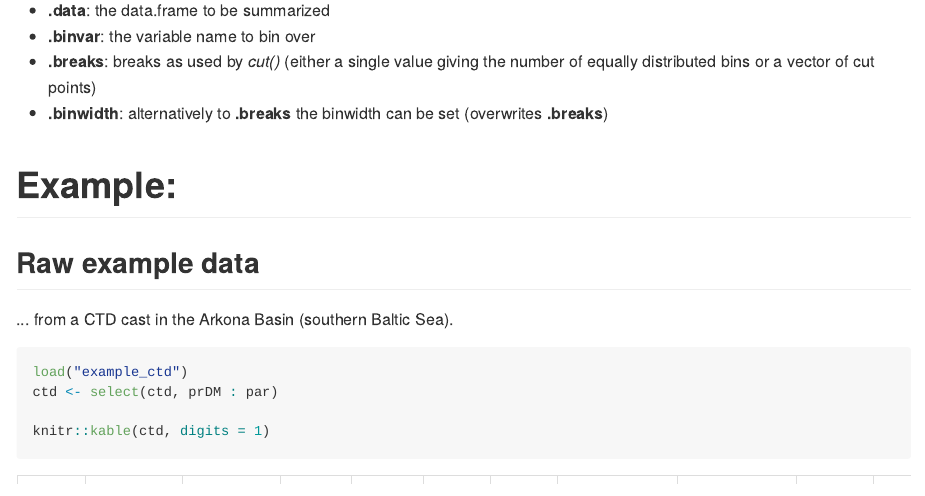
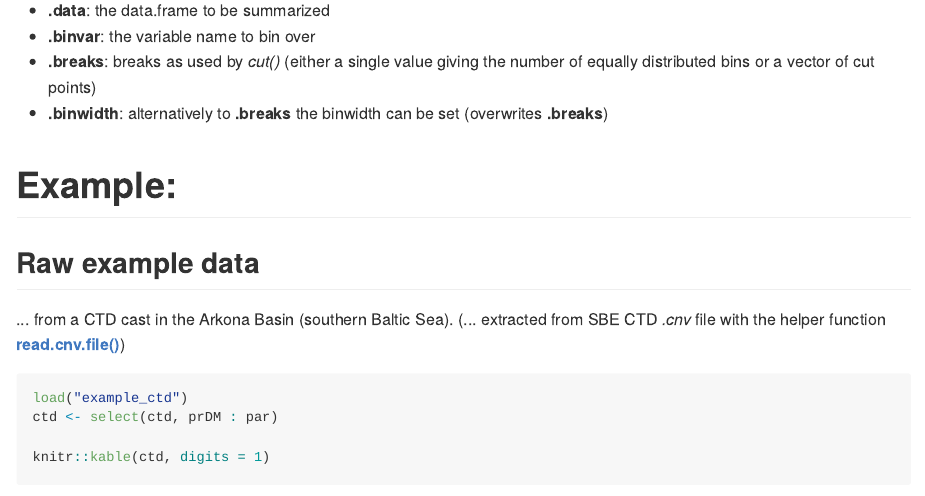
Before and after one commit to markolipka/CTDbinning, an R Markdown document (README.Rmd): the page in a window 1100 px wide, from 300 px down. The pictures show the output file README.md that the author committed with the source, drawn offline in the style of GitHub.

Commit message:
added link to read.cnv.file() function (shameless self-plug)

````diff
--- a/README.Rmd
+++ b/README.Rmd
@@ -26,6 +26,7 @@ Arguments:
 ## Raw example data
 
 ... from a CTD cast in the Arkona Basin (southern Baltic Sea).
+(... extracted from SBE CTD *.cnv* file with the helper function [**read.cnv.file()**](https://github.com/markolipka/readCNV))
 
 ```{r example}
 load("example_ctd")
````
Also changed, not shown: README.md.
